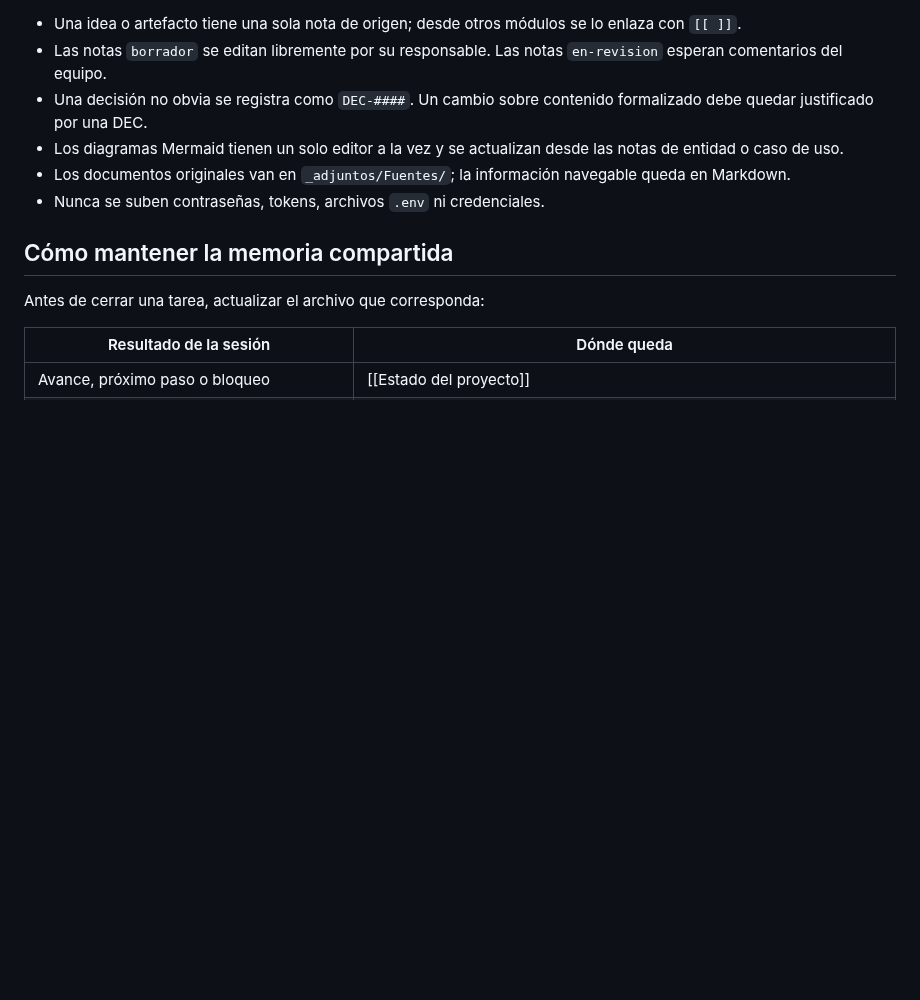
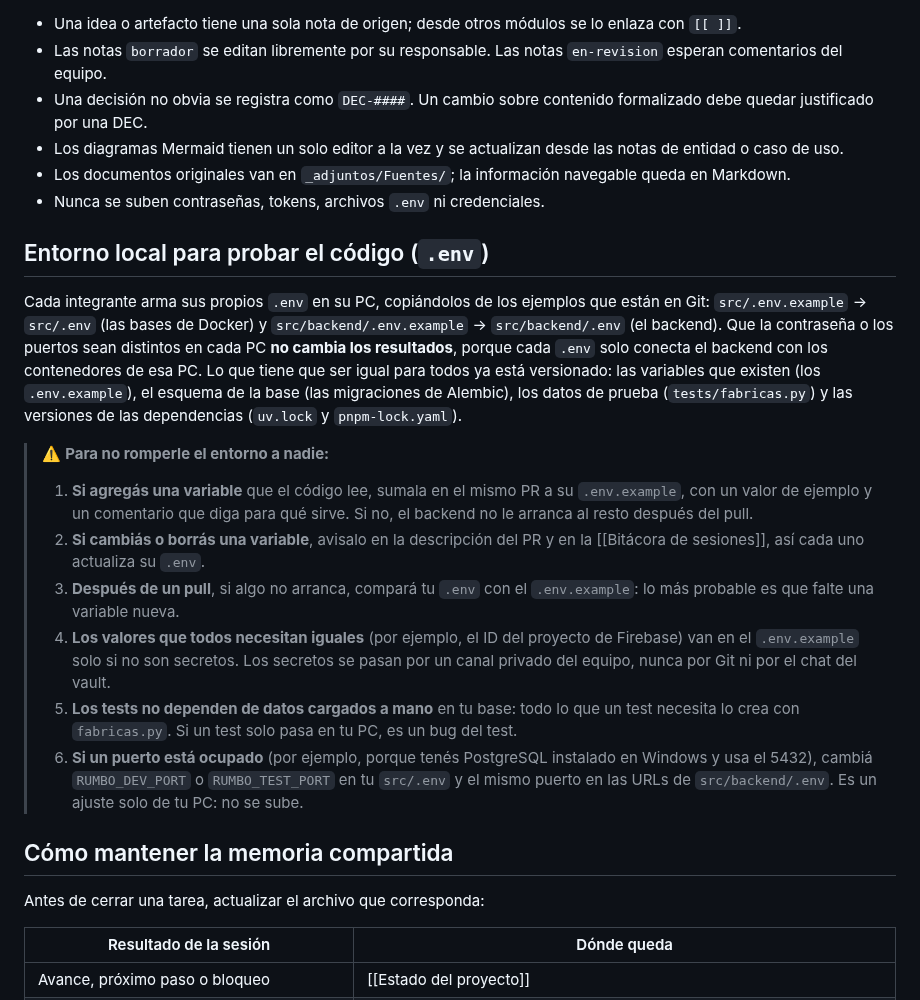
Before and after one commit to FranLuciano04/Vault-Rumbo, a Markdown page: 00-Inicio/Trabajo en equipo — Git y memoria.md, the part around one of its changes. Drawn GitHub-style; blank space fills up the shorter version.

Commit message:
Trabajo en equipo: avisos para mantener los .env locales sin romper el entorno de nadie
Co-Authored-By: Claude Opus 5.5 <noreply@anthropic.com>

```diff
--- a/00-Inicio/Trabajo en equipo — Git y memoria.md
+++ b/00-Inicio/Trabajo en equipo — Git y memoria.md
@@ -83,6 +83,18 @@ Si `git status` muestra cambios propios, hay que terminarlos o guardarlos en un
 - Los documentos originales van en `_adjuntos/Fuentes/`; la información navegable queda en Markdown.
 - Nunca se suben contraseñas, tokens, archivos `.env` ni credenciales.
 
+## Entorno local para probar el código (`.env`)
+
+Cada integrante arma sus propios `.env` en su PC, copiándolos de los ejemplos que están en Git: `src/.env.example` → `src/.env` (las bases de Docker) y `src/backend/.env.example` → `src/backend/.env` (el backend). Que la contraseña o los puertos sean distintos en cada PC **no cambia los resultados**, porque cada `.env` solo conecta el backend con los contenedores de esa PC. Lo que tiene que ser igual para todos ya está versionado: las variables que existen (los `.env.example`), el esquema de la base (las migraciones de Alembic), los datos de prueba (`tests/fabricas.py`) y las versiones de las dependencias (`uv.lock` y `pnpm-lock.yaml`).
+
+> ⚠️ **Para no romperle el entorno a nadie:**
+> 1. **Si agregás una variable** que el código lee, sumala en el mismo PR a su `.env.example`, con un valor de ejemplo y un comentario que diga para qué sirve. Si no, el backend no le arranca al resto después del pull.
+> 2. **Si cambiás o borrás una variable**, avisalo en la descripción del PR y en la [[Bitácora de sesiones]], así cada uno actualiza su `.env`.
+> 3. **Después de un pull**, si algo no arranca, compará tu `.env` con el `.env.example`: lo más probable es que falte una variable nueva.
+> 4. **Los valores que todos necesitan iguales** (por ejemplo, el ID del proyecto de Firebase) van en el `.env.example` solo si no son secretos. Los secretos se pasan por un canal privado del equipo, nunca por Git ni por el chat del vault.
+> 5. **Los tests no dependen de datos cargados a mano** en tu base: todo lo que un test necesita lo crea con `fabricas.py`. Si un test solo pasa en tu PC, es un bug del test.
+> 6. **Si un puerto está ocupado** (por ejemplo, porque tenés PostgreSQL instalado en Windows y usa el 5432), cambiá `RUMBO_DEV_PORT` o `RUMBO_TEST_PORT` en tu `src/.env` y el mismo puerto en las URLs de `src/backend/.env`. Es un ajuste solo de tu PC: no se sube.
+
 ## Cómo mantener la memoria compartida
 
 Antes de cerrar una tarea, actualizar el archivo que corresponda:
```
Also changed, not shown: other parts of 00-Inicio/Trabajo en equipo — Git y memoria.md (+1 -1 lines).
